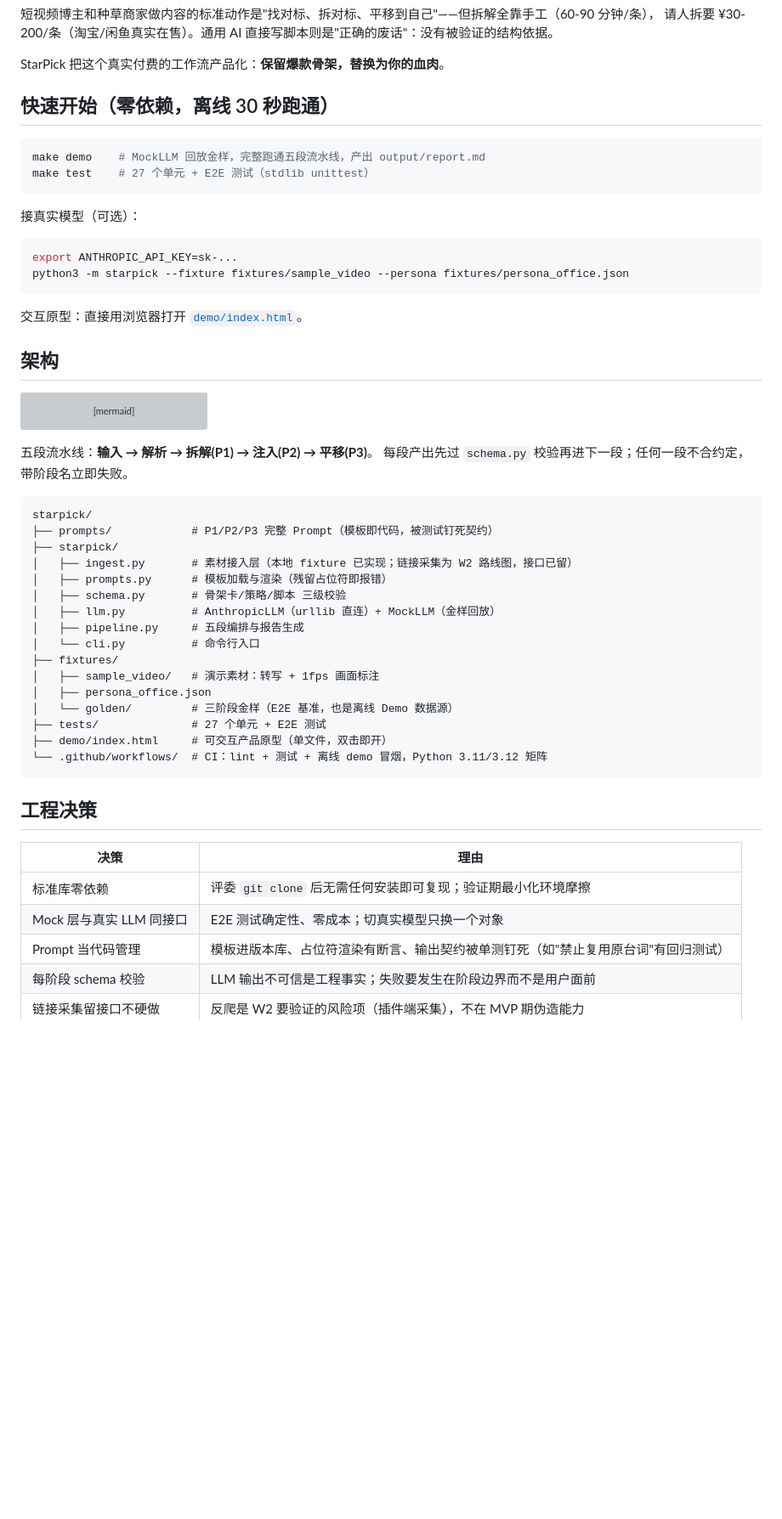
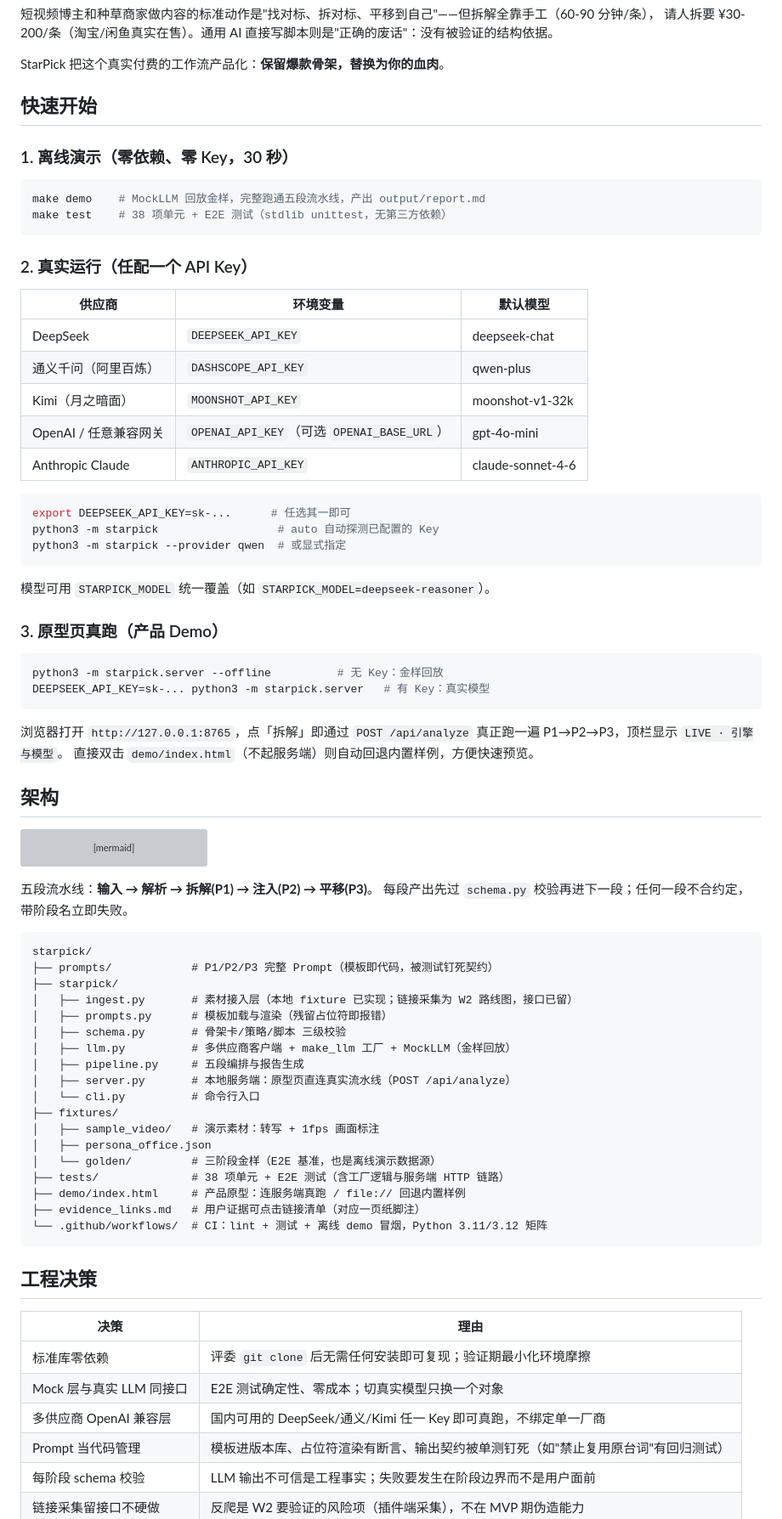
Before and after one commit to kimlinsung/dxm_test, a Markdown page: README.md, the part around the change. Shown at 85% size. Rendered like a GitHub page; blank space fills up the shorter version; grey boxes are pictures that could not be loaded.

Commit message:
docs: README 更新——多供应商配置、服务端真跑用法、38 项测试
Co-Authored-By: Claude Opus 4.7 <noreply@anthropic.com>

````diff
--- a/README.md
+++ b/README.md
@@ -11,21 +11,43 @@
 
 StarPick 把这个真实付费的工作流产品化：**保留爆款骨架，替换为你的血肉**。
 
-## 快速开始（零依赖，离线 30 秒跑通）
+## 快速开始
+
+### 1. 离线演示（零依赖、零 Key，30 秒）
 
 ```bash
 make demo    # MockLLM 回放金样，完整跑通五段流水线，产出 output/report.md
-make test    # 27 个单元 + E2E 测试（stdlib unittest）
+make test    # 38 项单元 + E2E 测试（stdlib unittest，无第三方依赖）
 ```
 
-接真实模型（可选）：
+### 2. 真实运行（任配一个 API Key）
+
+| 供应商 | 环境变量 | 默认模型 |
+|---|---|---|
+| DeepSeek | `DEEPSEEK_API_KEY` | deepseek-chat |
+| 通义千问（阿里百炼） | `DASHSCOPE_API_KEY` | qwen-plus |
+| Kimi（月之暗面） | `MOONSHOT_API_KEY` | moonshot-v1-32k |
+| OpenAI / 任意兼容网关 | `OPENAI_API_KEY`（可选 `OPENAI_BASE_URL`） | gpt-4o-mini |
+| Anthropic Claude | `ANTHROPIC_API_KEY` | claude-sonnet-4-6 |
 
 ```bash
-export ANTHROPIC_API_KEY=sk-...
-python3 -m starpick --fixture fixtures/sample_video --persona fixtures/persona_office.json
+export DEEPSEEK_API_KEY=sk-...      # 任选其一即可
+python3 -m starpick                  # auto 自动探测已配置的 Key
+python3 -m starpick --provider qwen  # 或显式指定
 ```
 
-交互原型：直接用浏览器打开 [`demo/index.html`](demo/index.html)。
+模型可用 `STARPICK_MODEL` 统一覆盖（如 `STARPICK_MODEL=deepseek-reasoner`）。
+
+### 3. 原型页真跑（产品 Demo）
+
+```bash
+python3 -m starpick.server --offline          # 无 Key：金样回放
+DEEPSEEK_API_KEY=sk-... python3 -m starpick.server   # 有 Key：真实模型
+```
+
+浏览器打开 `http://127.0.0.1:8765`，点「拆解」即通过 `POST /api/analyze`
+真正跑一遍 P1→P2→P3，顶栏显示 `LIVE · 引擎与模型`。
+直接双击 `demo/index.html`（不起服务端）则自动回退内置样例，方便快速预览。
 
 ## 架构
 
@@ -52,15 +74,17 @@ starpick/
 │   ├── ingest.py       # 素材接入层（本地 fixture 已实现；链接采集为 W2 路线图，接口已留）
 │   ├── prompts.py      # 模板加载与渲染（残留占位符即报错）
 │   ├── schema.py       # 骨架卡/策略/脚本 三级校验
-│   ├── llm.py          # AnthropicLLM（urllib 直连）+ MockLLM（金样回放）
+│   ├── llm.py          # 多供应商客户端 + make_llm 工厂 + MockLLM（金样回放）
 │   ├── pipeline.py     # 五段编排与报告生成
+│   ├── server.py       # 本地服务端：原型页直连真实流水线（POST /api/analyze）
 │   └── cli.py          # 命令行入口
 ├── fixtures/
 │   ├── sample_video/   # 演示素材：转写 + 1fps 画面标注
 │   ├── persona_office.json
-│   └── golden/         # 三阶段金样（E2E 基准，也是离线 Demo 数据源）
-├── tests/              # 27 个单元 + E2E 测试
-├── demo/index.html     # 可交互产品原型（单文件，双击即开）
+│   └── golden/         # 三阶段金样（E2E 基准，也是离线演示数据源）
+├── tests/              # 38 项单元 + E2E 测试（含工厂逻辑与服务端 HTTP 链路）
+├── demo/index.html     # 产品原型：连服务端真跑 / file:// 回退内置样例
+├── evidence_links.md   # 用户证据可点击链接清单（对应一页纸脚注）
 └── .github/workflows/  # CI：lint + 测试 + 离线 demo 冒烟，Python 3.11/3.12 矩阵
 ```
 
@@ -70,6 +94,7 @@ starpick/
 |---|---|
 | 标准库零依赖 | 评委 `git clone` 后无需任何安装即可复现；验证期最小化环境摩擦 |
 | Mock 层与真实 LLM 同接口 | E2E 测试确定性、零成本；切真实模型只换一个对象 |
+| 多供应商 OpenAI 兼容层 | 国内可用的 DeepSeek/通义/Kimi 任一 Key 即可真跑，不绑定单一厂商 |
 | Prompt 当代码管理 | 模板进版本库、占位符渲染有断言、输出契约被单测钉死（如"禁止复用原台词"有回归测试） |
 | 每阶段 schema 校验 | LLM 输出不可信是工程事实；失败要发生在阶段边界而不是用户面前 |
 | 链接采集留接口不硬做 | 反爬是 W2 要验证的风险项（插件端采集），不在 MVP 期伪造能力 |
````
